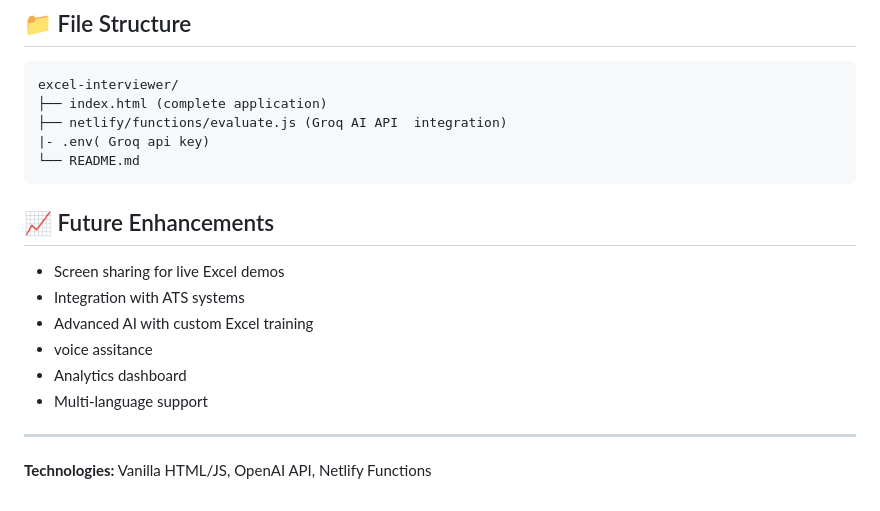
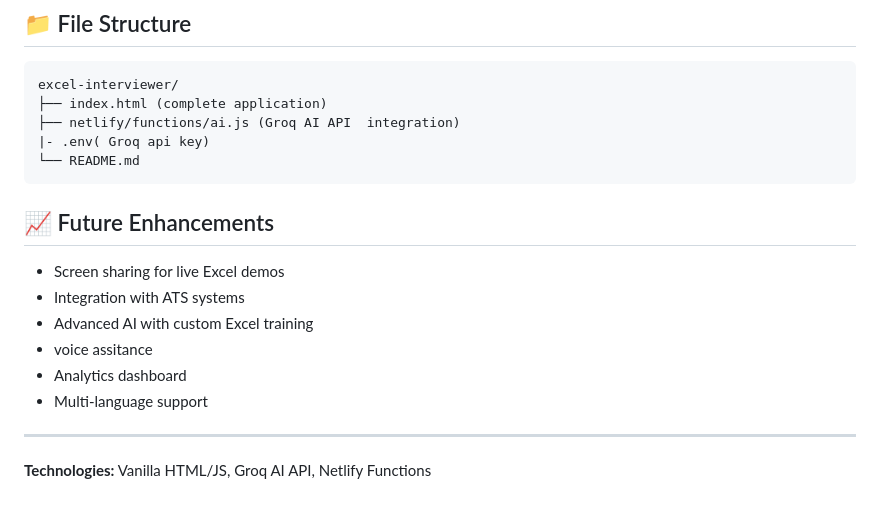
Before and after one commit to anushka-cseatmnc/AI-Powered-Excel-Mock-Interviewer-Public, a Markdown page: README.md, the part around one of its changes. Drawn GitHub-style.

````diff
--- a/README.md
+++ b/README.md
@@ -170,7 +125,7 @@ function selectNextQuestion(currentScore, questionHistory) {
 ```
 excel-interviewer/
 ├── index.html (complete application)
-├── netlify/functions/evaluate.js (Groq AI API  integration)
+├── netlify/functions/ai.js (Groq AI API  integration)
 |- .env( Groq api key)
 └── README.md
 ```
@@ -187,4 +142,4 @@ excel-interviewer/
 
 ---
 
-**Technologies:** Vanilla HTML/JS, OpenAI API, Netlify Functions
+**Technologies:** Vanilla HTML/JS, Groq AI API, Netlify Functions
````
Also changed, not shown: other parts of README.md (+0 -45 lines).
